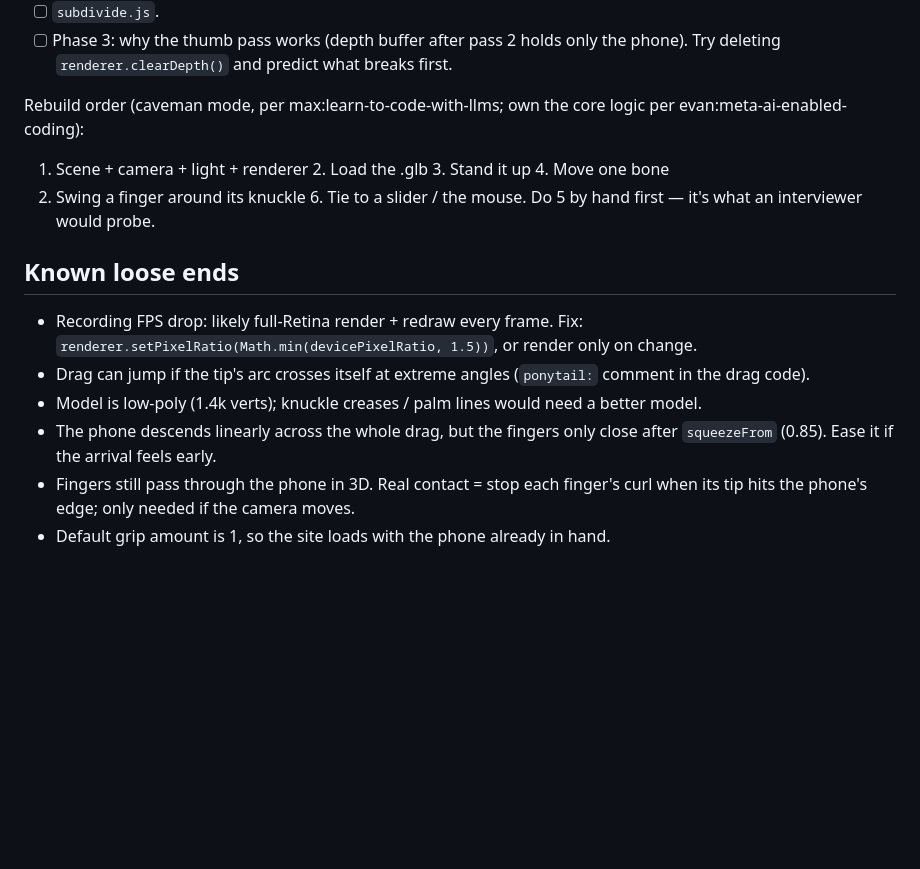
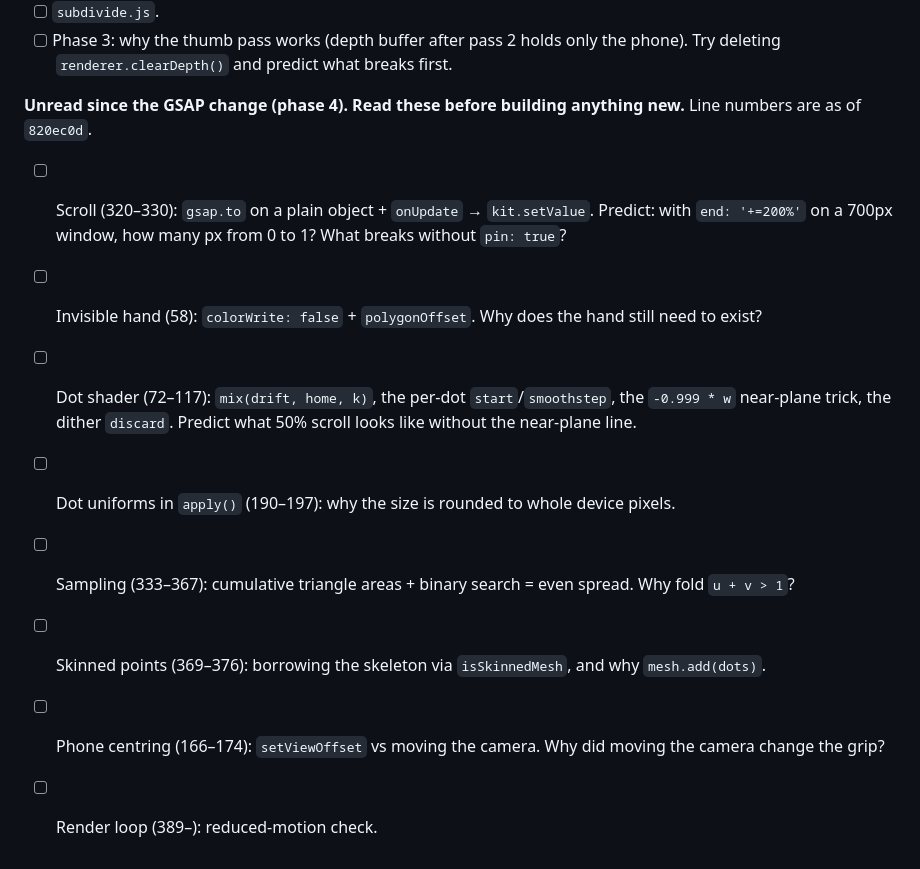
Before and after one commit to shrey258/the_hand, a Markdown page: HANDOFF.md, the part around the change. GitHub-like rendering; blank space fills up the shorter version.

Commit message:
docs: track unread phase 4 code in the handoff

```diff
--- a/HANDOFF.md
+++ b/HANDOFF.md
@@ -61,14 +61,12 @@ Walkthrough progress (`src/main.js`):
 - [ ] `subdivide.js`.
 - [ ] Phase 3: why the thumb pass works (depth buffer after pass 2 holds only the phone). Try deleting `renderer.clearDepth()` and predict what breaks first.
 
-Rebuild order (caveman mode, per max:learn-to-code-with-llms; own the core logic per evan:meta-ai-enabled-coding):
-1. Scene + camera + light + renderer  2. Load the .glb  3. Stand it up  4. Move one bone
-5. Swing a finger around its knuckle  6. Tie to a slider / the mouse. Do 5 by hand first — it's what an interviewer would probe.
-
-## Known loose ends
-- Recording FPS drop: likely full-Retina render + redraw every frame. Fix: `renderer.setPixelRatio(Math.min(devicePixelRatio, 1.5))`, or render only on change.
-- Drag can jump if the tip's arc crosses itself at extreme angles (`ponytail:` comment in the drag code).
-- Model is low-poly (1.4k verts); knuckle creases / palm lines would need a better model.
-- The phone descends linearly across the whole drag, but the fingers only close after `squeezeFrom` (0.85). Ease it if the arrival feels early.
-- Fingers still pass through the phone in 3D. Real contact = stop each finger's curl when its tip hits the phone's edge; only needed if the camera moves.
-- Default grip amount is 1, so the site loads with the phone already in hand.
+**Unread since the GSAP change (phase 4). Read these before building anything new.** Line numbers are as of `820ec0d`.
+- [ ] Scroll (320–330): `gsap.to` on a plain object + `onUpdate` → `kit.setValue`. Predict: with `end: '+=200%'` on a 700px window, how many px from 0 to 1? What breaks without `pin: true`?
+- [ ] Invisible hand (58): `colorWrite: false` + `polygonOffset`. Why does the hand still need to exist?
+- [ ] Dot shader (72–117): `mix(drift, home, k)`, the per-dot `start`/`smoothstep`, the `-0.999 * w` near-plane trick, the dither `discard`. Predict what 50% scroll looks like without the near-plane line.
+- [ ] Dot uniforms in `apply()` (190–197): why the size is rounded to whole device pixels.
+- [ ] Sampling (333–367): cumulative triangle areas + binary search = even spread. Why fold `u + v > 1`?
+- [ ] Skinned points (369–376): borrowing the skeleton via `isSkinnedMesh`, and why `mesh.add(dots)`.
+- [ ] Phone centring (166–174): `setViewOffset` vs moving the camera. Why did moving the camera change the grip?
+- [ ] Render loop (389–): reduced-motion check.
```
